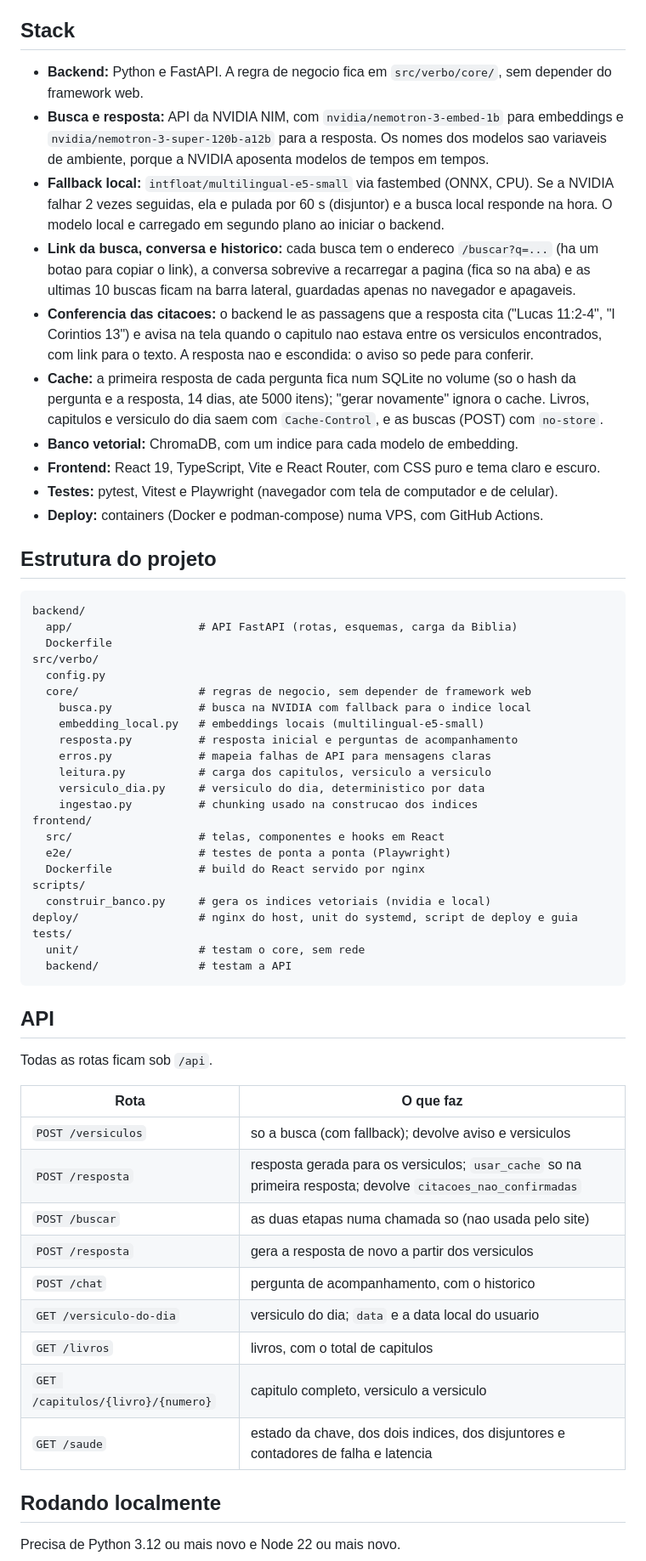
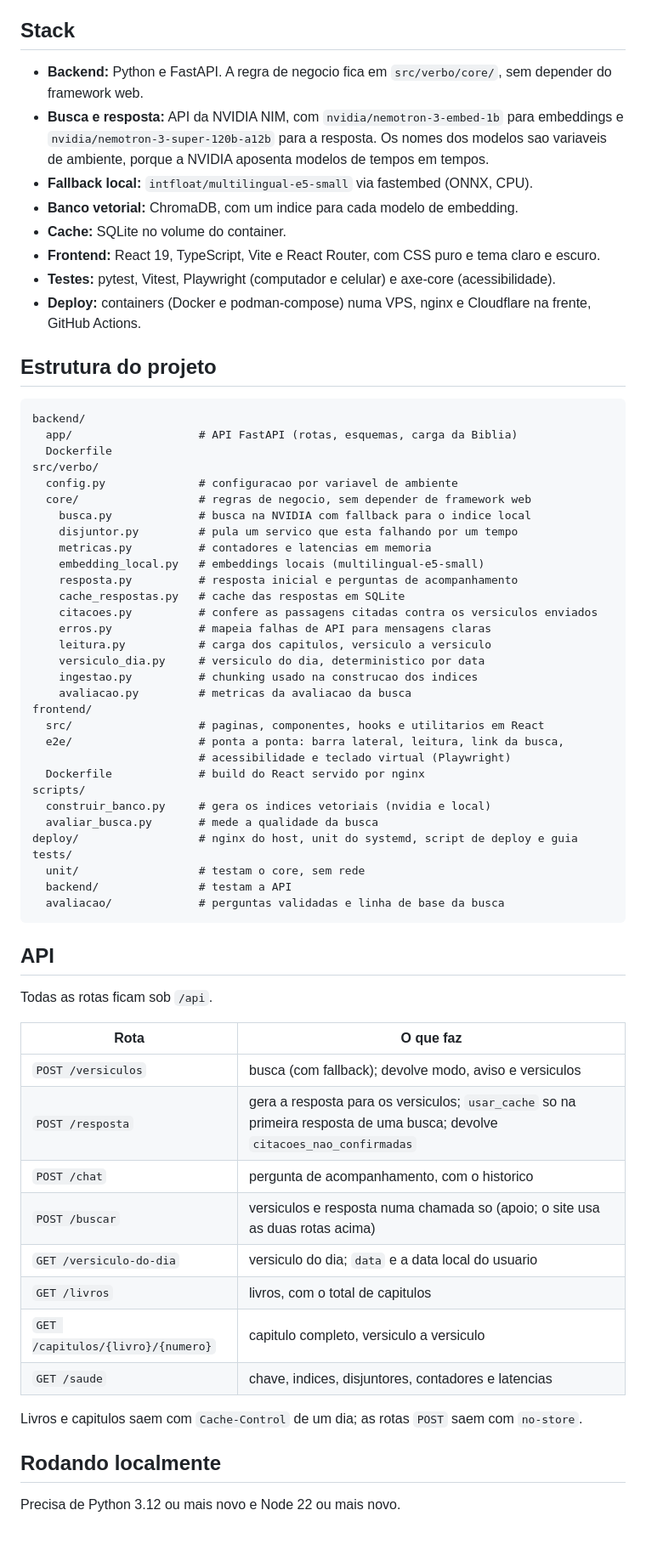
Before and after one commit to armandonettox/verbo, a Markdown page: README.md, the part around one of its changes. Shown at 85% size. Drawn GitHub-style; blank space fills up the shorter version.

````diff
--- a/README.md
+++ b/README.md
@@ -35,30 +69,16 @@ gerada, e avisa que a busca esta simplificada.
 
 ## Stack
 
-- **Backend:** Python e FastAPI. A regra de negocio fica em `src/verbo/core/`,
-  sem depender do framework web.
-- **Busca e resposta:** API da NVIDIA NIM, com `nvidia/nemotron-3-embed-1b` para
-  embeddings e `nvidia/nemotron-3-super-120b-a12b` para a resposta. Os nomes dos
-  modelos sao variaveis de ambiente, porque a NVIDIA aposenta modelos de tempos em
-  tempos.
-- **Fallback local:** `intfloat/multilingual-e5-small` via fastembed (ONNX, CPU). Se a NVIDIA
-  falhar 2 vezes seguidas, ela e pulada por 60 s (disjuntor) e a busca local responde na hora.
-  O modelo local e carregado em segundo plano ao iniciar o backend.
-- **Link da busca, conversa e historico:** cada busca tem o endereco `/buscar?q=...` (ha um botao para
-  copiar o link), a conversa sobrevive a recarregar a pagina (fica so na aba) e as ultimas 10 buscas ficam
-  na barra lateral, guardadas apenas no navegador e apagaveis.
-- **Conferencia das citacoes:** o backend le as passagens que a resposta cita ("Lucas 11:2-4", "I Corintios 13")
-  e avisa na tela quando o capitulo nao estava entre os versiculos encontrados, com link para o texto.
-  A resposta nao e escondida: o aviso so pede para conferir.
-- **Cache:** a primeira resposta de cada pergunta fica num SQLite no volume (so o hash da pergunta e
-  a resposta, 14 dias, ate 5000 itens); "gerar novamente" ignora o cache. Livros, capitulos e versiculo
-  do dia saem com `Cache-Control`, e as buscas (POST) com `no-store`.
+- **Backend:** Python e FastAPI. A regra de negocio fica em `src/verbo/core/`, sem depender do framework web.
+- **Busca e resposta:** API da NVIDIA NIM, com `nvidia/nemotron-3-embed-1b` para embeddings e
+  `nvidia/nemotron-3-super-120b-a12b` para a resposta. Os nomes dos modelos sao variaveis de ambiente,
+  porque a NVIDIA aposenta modelos de tempos em tempos.
+- **Fallback local:** `intfloat/multilingual-e5-small` via fastembed (ONNX, CPU).
 - **Banco vetorial:** ChromaDB, com um indice para cada modelo de embedding.
-- **Frontend:** React 19, TypeScript, Vite e React Router, com CSS puro e tema
-  claro e escuro.
-- **Testes:** pytest, Vitest e Playwright (navegador com tela de computador e de
-  celular).
-- **Deploy:** containers (Docker e podman-compose) numa VPS, com GitHub Actions.
+- **Cache:** SQLite no volume do container.
+- **Frontend:** React 19, TypeScript, Vite e React Router, com CSS puro e tema claro e escuro.
+- **Testes:** pytest, Vitest, Playwright (computador e celular) e axe-core (acessibilidade).
+- **Deploy:** containers (Docker e podman-compose) numa VPS, nginx e Cloudflare na frente, GitHub Actions.
 
 ## Estrutura do projeto
 
@@ -67,25 +87,33 @@ backend/
   app/                   # API FastAPI (rotas, esquemas, carga da Biblia)
   Dockerfile
 src/verbo/
-  config.py
+  config.py              # configuracao por variavel de ambiente
   core/                  # regras de negocio, sem depender de framework web
     busca.py             # busca na NVIDIA com fallback para o indice local
+    disjuntor.py         # pula um servico que esta falhando por um tempo
+    metricas.py          # contadores e latencias em memoria
     embedding_local.py   # embeddings locais (multilingual-e5-small)
     resposta.py          # resposta inicial e perguntas de acompanhamento
+    cache_respostas.py   # cache das respostas em SQLite
+    citacoes.py          # confere as passagens citadas contra os versiculos enviados
     erros.py             # mapeia falhas de API para mensagens claras
     leitura.py           # carga dos capitulos, versiculo a versiculo
     versiculo_dia.py     # versiculo do dia, deterministico por data
     ingestao.py          # chunking usado na construcao dos indices
+    avaliacao.py         # metricas da avaliacao da busca
 frontend/
-  src/                   # telas, componentes e hooks em React
-  e2e/                   # testes de ponta a ponta (Playwright)
+  src/                   # paginas, componentes, hooks e utilitarios em React
+  e2e/                   # ponta a ponta: barra lateral, leitura, link da busca,
+                         # acessibilidade e teclado virtual (Playwright)
   Dockerfile             # build do React servido por nginx
 scripts/
   construir_banco.py     # gera os indices vetoriais (nvidia e local)
+  avaliar_busca.py       # mede a qualidade da busca
 deploy/                  # nginx do host, unit do systemd, script de deploy e guia
 tests/
   unit/                  # testam o core, sem rede
   backend/               # testam a API
+  avaliacao/             # perguntas validadas e linha de base da busca
 ```
 
 ## API
@@ -94,15 +122,16 @@ Todas as rotas ficam sob `/api`.
 
 | Rota | O que faz |
 |------|-----------|
-| `POST /versiculos` | so a busca (com fallback); devolve aviso e versiculos |
-| `POST /resposta` | resposta gerada para os versiculos; `usar_cache` so na primeira resposta; devolve `citacoes_nao_confirmadas` |
-| `POST /buscar` | as duas etapas numa chamada so (nao usada pelo site) |
-| `POST /resposta` | gera a resposta de novo a partir dos versiculos |
+| `POST /versiculos` | busca (com fallback); devolve modo, aviso e versiculos |
+| `POST /resposta` | gera a resposta para os versiculos; `usar_cache` so na primeira resposta de uma busca; devolve `citacoes_nao_confirmadas` |
 | `POST /chat` | pergunta de acompanhamento, com o historico |
+| `POST /buscar` | versiculos e resposta numa chamada so (apoio; o site usa as duas rotas acima) |
 | `GET /versiculo-do-dia` | versiculo do dia; `data` e a data local do usuario |
 | `GET /livros` | livros, com o total de capitulos |
 | `GET /capitulos/{livro}/{numero}` | capitulo completo, versiculo a versiculo |
-| `GET /saude` | estado da chave, dos dois indices, dos disjuntores e contadores de falha e latencia |
+| `GET /saude` | chave, indices, disjuntores, contadores e latencias |
+
+Livros e capitulos saem com `Cache-Control` de um dia; as rotas `POST` saem com `no-store`.
 
 ## Rodando localmente
 
````
Also changed, not shown: other parts of README.md (+60 -17 lines).
